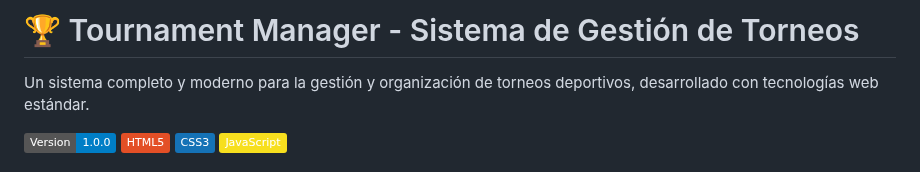
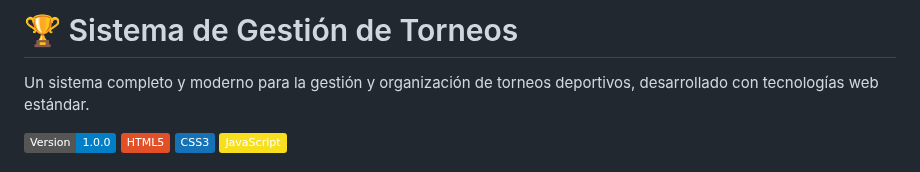
Before and after one commit to FedericoZeballos/Torneos, a Markdown page: README.md, the part around the change. GitHub-like rendering; badges without logos.

```diff
--- a/README.md
+++ b/README.md
@@ -1,4 +1,4 @@
-# 🏆 Tournament Manager - Sistema de Gestión de Torneos
+# 🏆 Sistema de Gestión de Torneos
 
 Un sistema completo y moderno para la gestión y organización de torneos deportivos, desarrollado con tecnologías web estándar.
 
```
